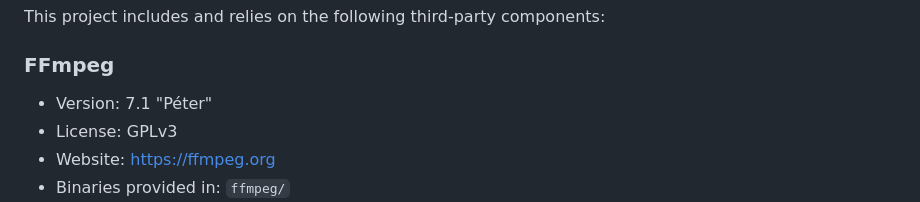
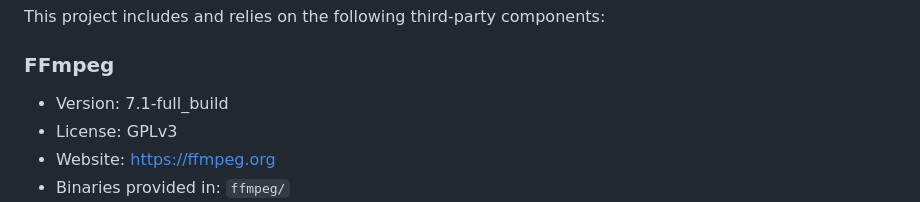
Before and after one commit to ridewithoutstomach/VGSync, a Markdown page: README.md, the part around the change. Drawn GitHub-style.

Commit message:
Update FFmpeg Version

```diff
--- a/README.md
+++ b/README.md
@@ -76,7 +76,7 @@ This project includes and relies on the following third-party components:
 
 ### FFmpeg
 
-- Version: 7.1 "Péter"
+- Version: 7.1-full_build
 - License: GPLv3
 - Website: https://ffmpeg.org
 - Binaries provided in: `ffmpeg/`
```
